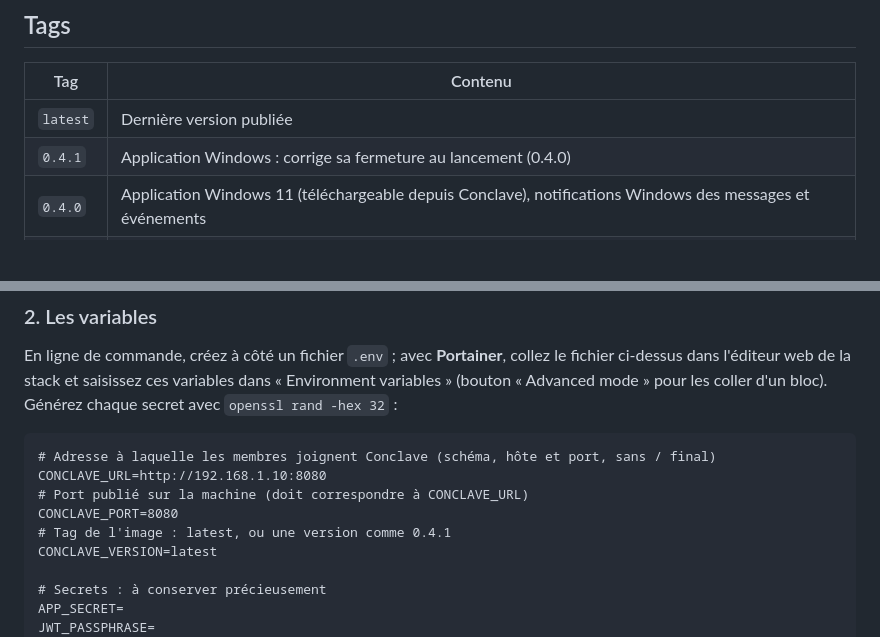
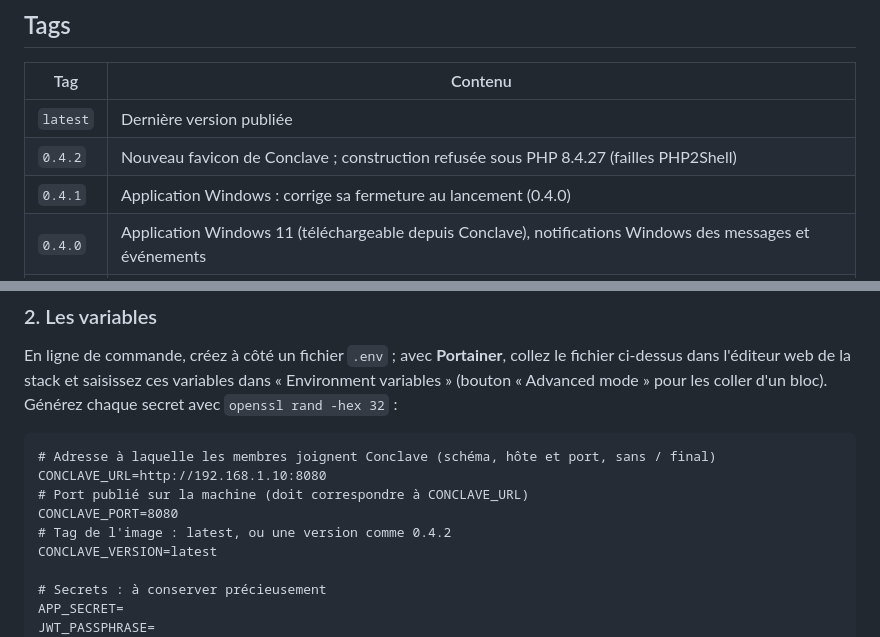
Before and after one commit to imperiumclansoftware/conclave, a Markdown page: docker/DOCKERHUB.md, 2 parts joined by grey strips. Rendered like a GitHub page; blank space fills up the shorter version.

Commit message:
Overview Docker Hub : version 0.4.2
Co-Authored-By: Claude Opus 5.5 <noreply@anthropic.com>

```diff
--- a/docker/DOCKERHUB.md
+++ b/docker/DOCKERHUB.md
@@ -31,6 +31,7 @@ servis par [FrankenPHP](https://frankenphp.dev) sur le port 80. Il lui faut seul
 | Tag | Contenu |
 |---|---|
 | `latest` | Dernière version publiée |
+| `0.4.2` | Nouveau favicon de Conclave ; construction refusée sous PHP 8.4.27 (failles PHP2Shell) |
 | `0.4.1` | Application Windows : corrige sa fermeture au lancement (0.4.0) |
 | `0.4.0` | Application Windows 11 (téléchargeable depuis Conclave), notifications Windows des messages et événements |
 | `0.3.0` | Tableau de bord du système dans l'administration (état des services, activité, stockage) |
@@ -117,7 +118,7 @@ pour les coller d'un bloc). Générez chaque secret avec `openssl rand -hex 32`
 CONCLAVE_URL=http://192.168.1.10:8080
 # Port publié sur la machine (doit correspondre à CONCLAVE_URL)
 CONCLAVE_PORT=8080
-# Tag de l'image : latest, ou une version comme 0.4.1
+# Tag de l'image : latest, ou une version comme 0.4.2
 CONCLAVE_VERSION=latest
 
 # Secrets : à conserver précieusement
```
